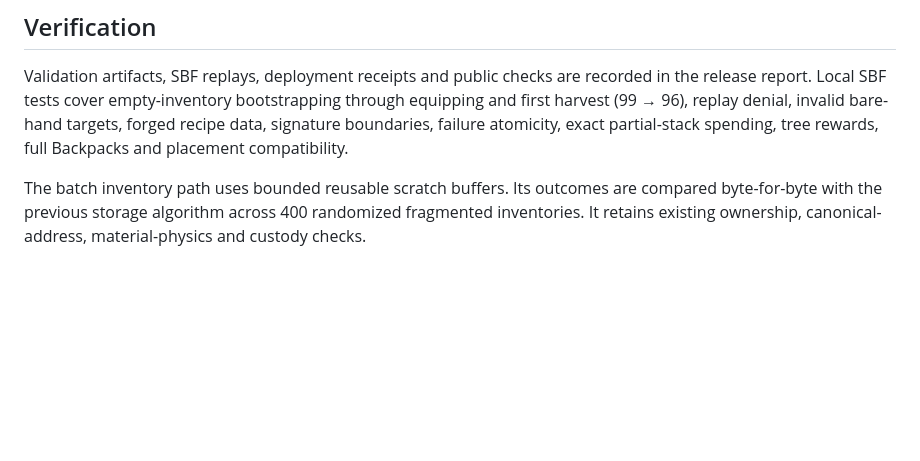
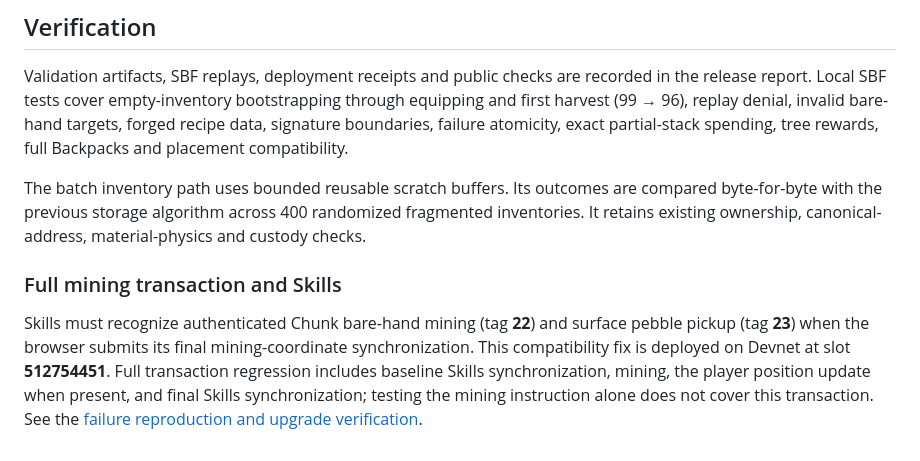
Before and after one commit to nicechunk/game, a Markdown page: docs/starter-tools.md, the part around the change. Drawn GitHub-style; blank space fills up the shorter version.

Commit message:
Document full mining transaction regression and Skills upgrade

```diff
--- a/docs/starter-tools.md
+++ b/docs/starter-tools.md
@@ -32,3 +32,7 @@ Players still need the usual registered profile, Backpack, session authorization
 Validation artifacts, SBF replays, deployment receipts and public checks are recorded in the release report. Local SBF tests cover empty-inventory bootstrapping through equipping and first harvest (99 → 96), replay denial, invalid bare-hand targets, forged recipe data, signature boundaries, failure atomicity, exact partial-stack spending, tree rewards, full Backpacks and placement compatibility.
 
 The batch inventory path uses bounded reusable scratch buffers. Its outcomes are compared byte-for-byte with the previous storage algorithm across 400 randomized fragmented inventories. It retains existing ownership, canonical-address, material-physics and custody checks.
+
+### Full mining transaction and Skills
+
+Skills must recognize authenticated Chunk bare-hand mining (tag **22**) and surface pebble pickup (tag **23**) when the browser submits its final mining-coordinate synchronization. This compatibility fix is deployed on Devnet at slot **512754451**. Full transaction regression includes baseline Skills synchronization, mining, the player position update when present, and final Skills synchronization; testing the mining instruction alone does not cover this transaction. See the [failure reproduction and upgrade verification](leaf-skills-proof-fix-20261019.md).
```
Also changed, not shown: docs/leaf-skills-proof-fix-20261019.md (added, +42 -0 lines).
